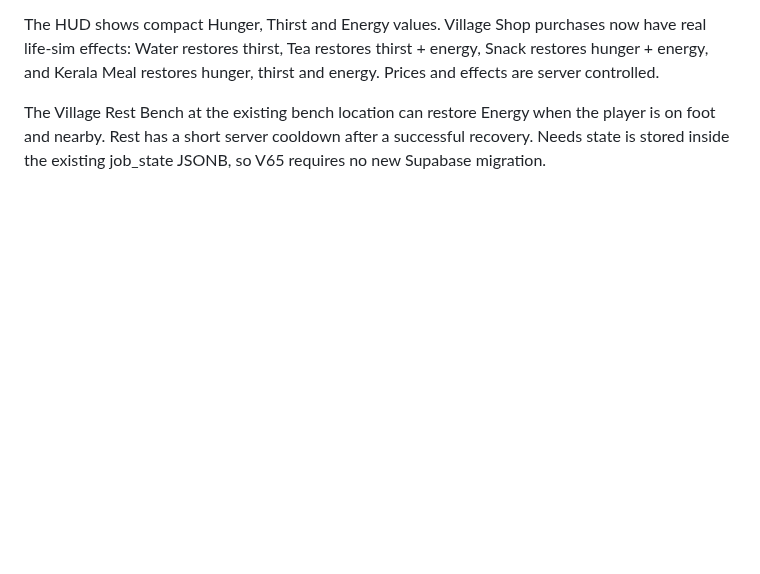
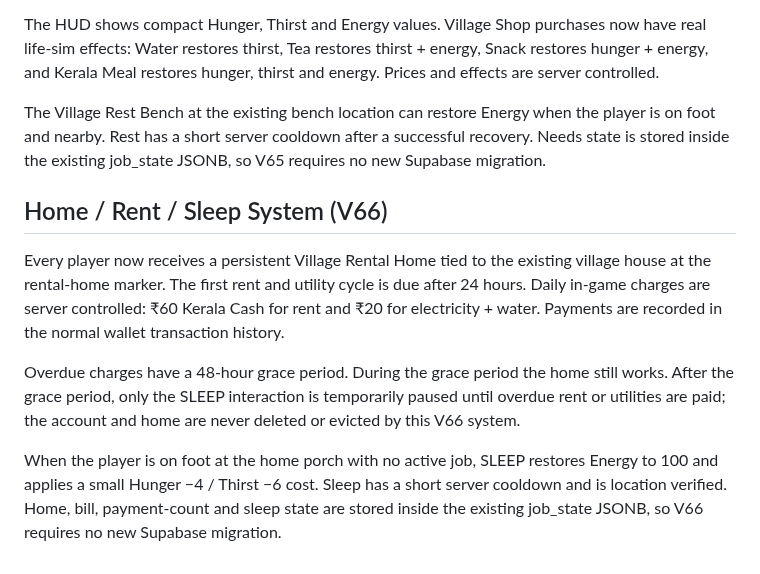
Before and after one commit to Dreamliker007/Kerala-Play, a Markdown page: README.md, the part around the change. GitHub-like rendering; blank space fills up the shorter version.

Commit message:
Document V66 home rent utilities and sleep

```diff
--- a/README.md
+++ b/README.md
@@ -145,3 +145,12 @@ Kerala Play now has persistent Hunger, Thirst and Energy for each player. Needs
 The HUD shows compact Hunger, Thirst and Energy values. Village Shop purchases now have real life-sim effects: Water restores thirst, Tea restores thirst + energy, Snack restores hunger + energy, and Kerala Meal restores hunger, thirst and energy. Prices and effects are server controlled.
 
 The Village Rest Bench at the existing bench location can restore Energy when the player is on foot and nearby. Rest has a short server cooldown after a successful recovery. Needs state is stored inside the existing job_state JSONB, so V65 requires no new Supabase migration.
+
+
+## Home / Rent / Sleep System (V66)
+
+Every player now receives a persistent Village Rental Home tied to the existing village house at the rental-home marker. The first rent and utility cycle is due after 24 hours. Daily in-game charges are server controlled: ₹60 Kerala Cash for rent and ₹20 for electricity + water. Payments are recorded in the normal wallet transaction history.
+
+Overdue charges have a 48-hour grace period. During the grace period the home still works. After the grace period, only the SLEEP interaction is temporarily paused until overdue rent or utilities are paid; the account and home are never deleted or evicted by this V66 system.
+
+When the player is on foot at the home porch with no active job, SLEEP restores Energy to 100 and applies a small Hunger −4 / Thirst −6 cost. Sleep has a short server cooldown and is location verified. Home, bill, payment-count and sleep state are stored inside the existing job_state JSONB, so V66 requires no new Supabase migration.
```
